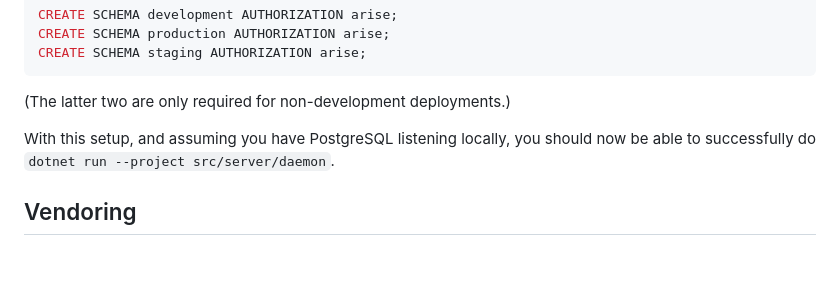
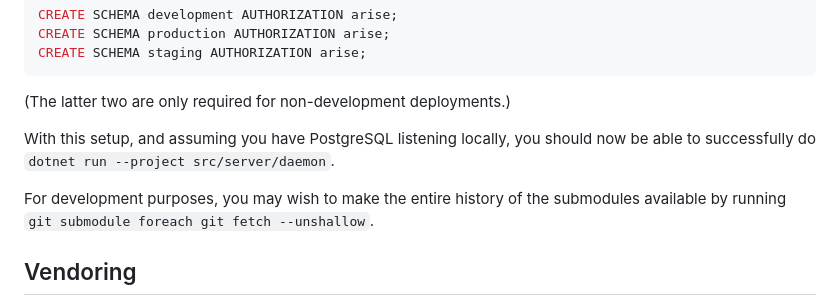
Before and after one commit to tera-arise/arise, a Markdown page: README.md, the part around the change. GitHub-like rendering; blank space fills up the shorter version.

Commit message:
Add a note about unshallowing submodules to README.md.

```diff
--- a/README.md
+++ b/README.md
@@ -91,6 +91,9 @@ CREATE SCHEMA staging AUTHORIZATION arise;
 With this setup, and assuming you have PostgreSQL listening locally, you should
 now be able to successfully do `dotnet run --project src/server/daemon`.
 
+For development purposes, you may wish to make the entire history of the
+submodules available by running `git submodule foreach git fetch --unshallow`.
+
 ## Vendoring
 
 In order to deploy TERA Arise in non-development scenarios, it is necessary to
```
